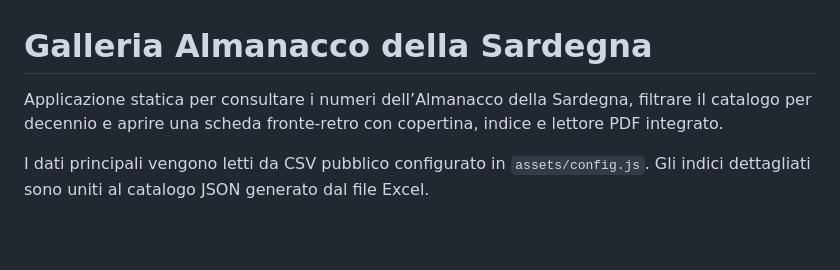
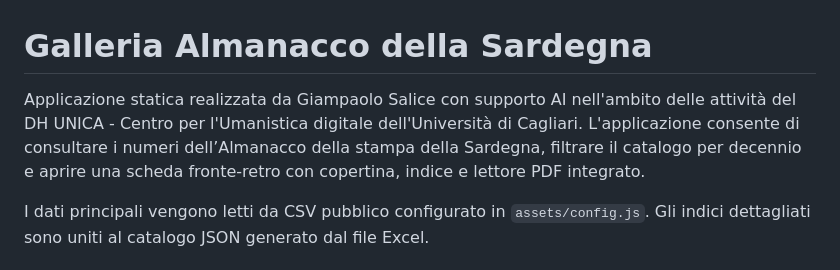
Before and after one commit to giampsalice/ALMANACCO_SARDEGNA, a Markdown page: README.md, the part around the change. Drawn GitHub-style; blank space fills up the shorter version.

```diff
--- a/README.md
+++ b/README.md
@@ -1,6 +1,7 @@
 # Galleria Almanacco della Sardegna
 
-Applicazione statica per consultare i numeri dell’Almanacco della Sardegna, filtrare il catalogo per decennio e aprire una scheda fronte-retro con copertina, indice e lettore PDF integrato.
+Applicazione statica realizzata da Giampaolo Salice con supporto AI nell'ambito delle attività del DH UNICA - Centro per l'Umanistica digitale dell'Università di Cagliari.
+L'applicazione consente di consultare i numeri dell’Almanacco della stampa della Sardegna, filtrare il catalogo per decennio e aprire una scheda fronte-retro con copertina, indice e lettore PDF integrato.
 
 I dati principali vengono letti da CSV pubblico configurato in `assets/config.js`. Gli indici dettagliati sono uniti al catalogo JSON generato dal file Excel.
 
```
